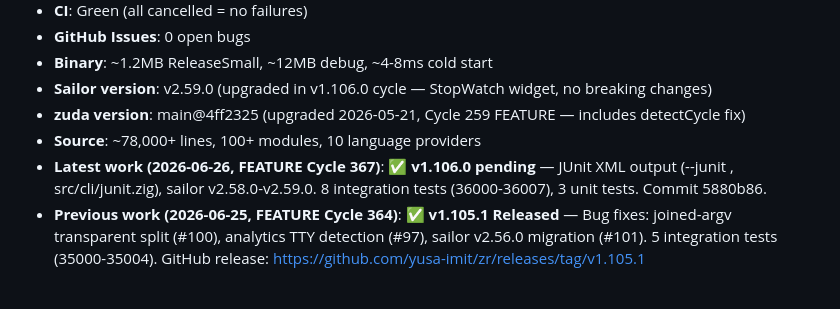
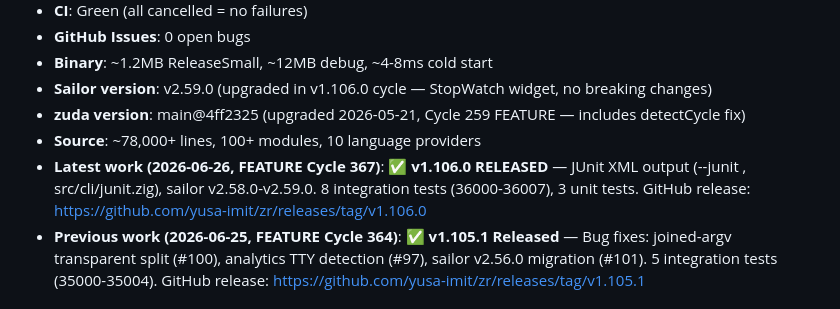
Before and after one commit to yusa-imit/zr, a Markdown page: .claude/memory/project-context.md, the part around one of its changes. Rendered like a GitHub page.

Commit message:
chore: bump version to v1.106.0
Co-Authored-By: Claude <noreply@anthropic.com>

```diff
--- a/.claude/memory/project-context.md
+++ b/.claude/memory/project-context.md
@@ -21,7 +21,7 @@
 - **Sailor version**: v2.59.0 (upgraded in v1.106.0 cycle — StopWatch widget, no breaking changes)
 - **zuda version**: main@4ff2325 (upgraded 2026-05-21, Cycle 259 FEATURE — includes detectCycle fix)
 - **Source**: ~78,000+ lines, 100+ modules, 10 language providers
-- **Latest work (2026-06-26, FEATURE Cycle 367)**: ✅ **v1.106.0 pending** — JUnit XML output (--junit <file>, src/cli/junit.zig), sailor v2.58.0-v2.59.0. 8 integration tests (36000-36007), 3 unit tests. Commit 5880b86.
+- **Latest work (2026-06-26, FEATURE Cycle 367)**: ✅ **v1.106.0 RELEASED** — JUnit XML output (--junit <file>, src/cli/junit.zig), sailor v2.58.0-v2.59.0. 8 integration tests (36000-36007), 3 unit tests. GitHub release: https://github.com/yusa-imit/zr/releases/tag/v1.106.0
 - **Previous work (2026-06-25, FEATURE Cycle 364)**: ✅ **v1.105.1 Released** — Bug fixes: joined-argv transparent split (#100), analytics TTY detection (#97), sailor v2.56.0 migration (#101). 5 integration tests (35000-35004). GitHub release: https://github.com/yusa-imit/zr/releases/tag/v1.105.1
 
 ## PRD Phase Status
```
Also changed, not shown: other parts of .claude/memory/project-context.md (+1 -1 lines), docs/milestones.md (+2 -2 lines).
